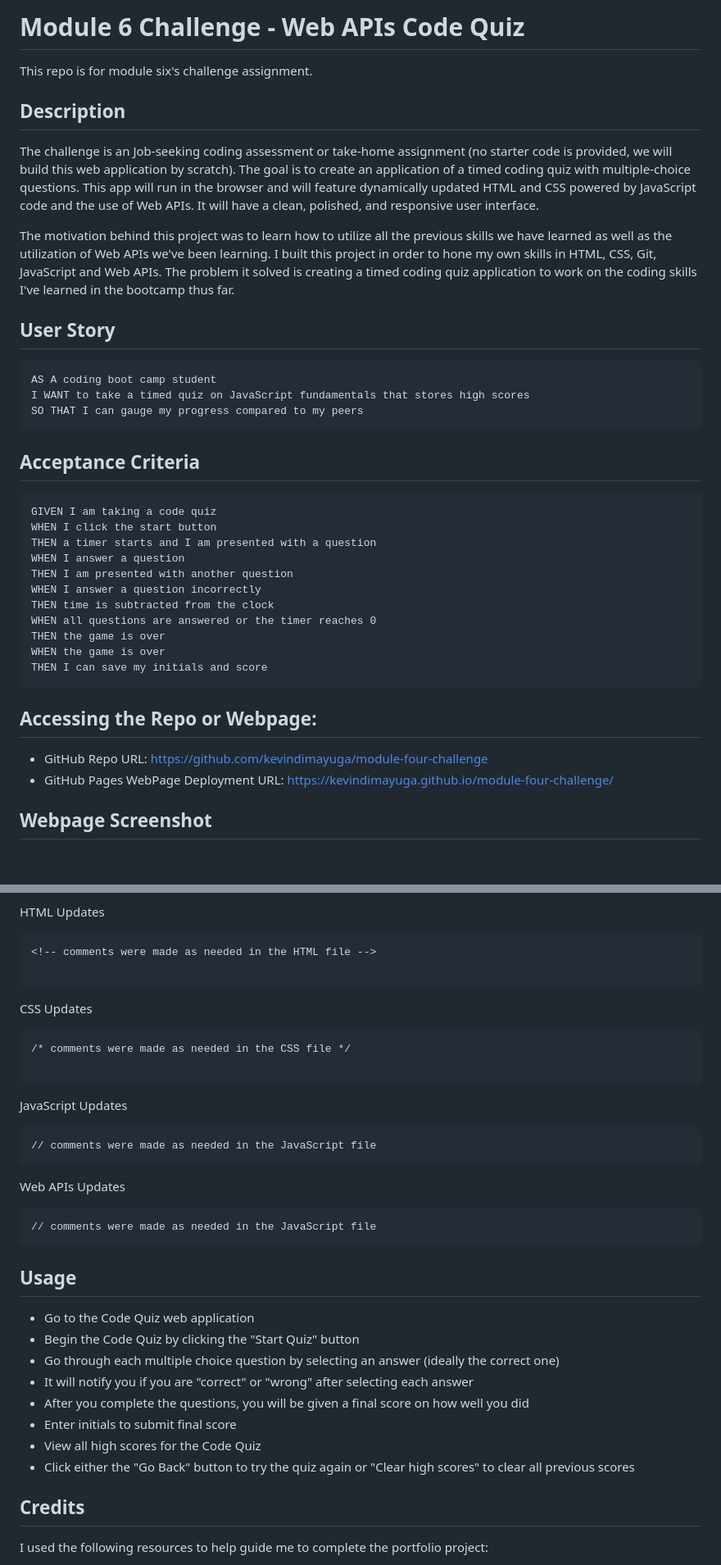
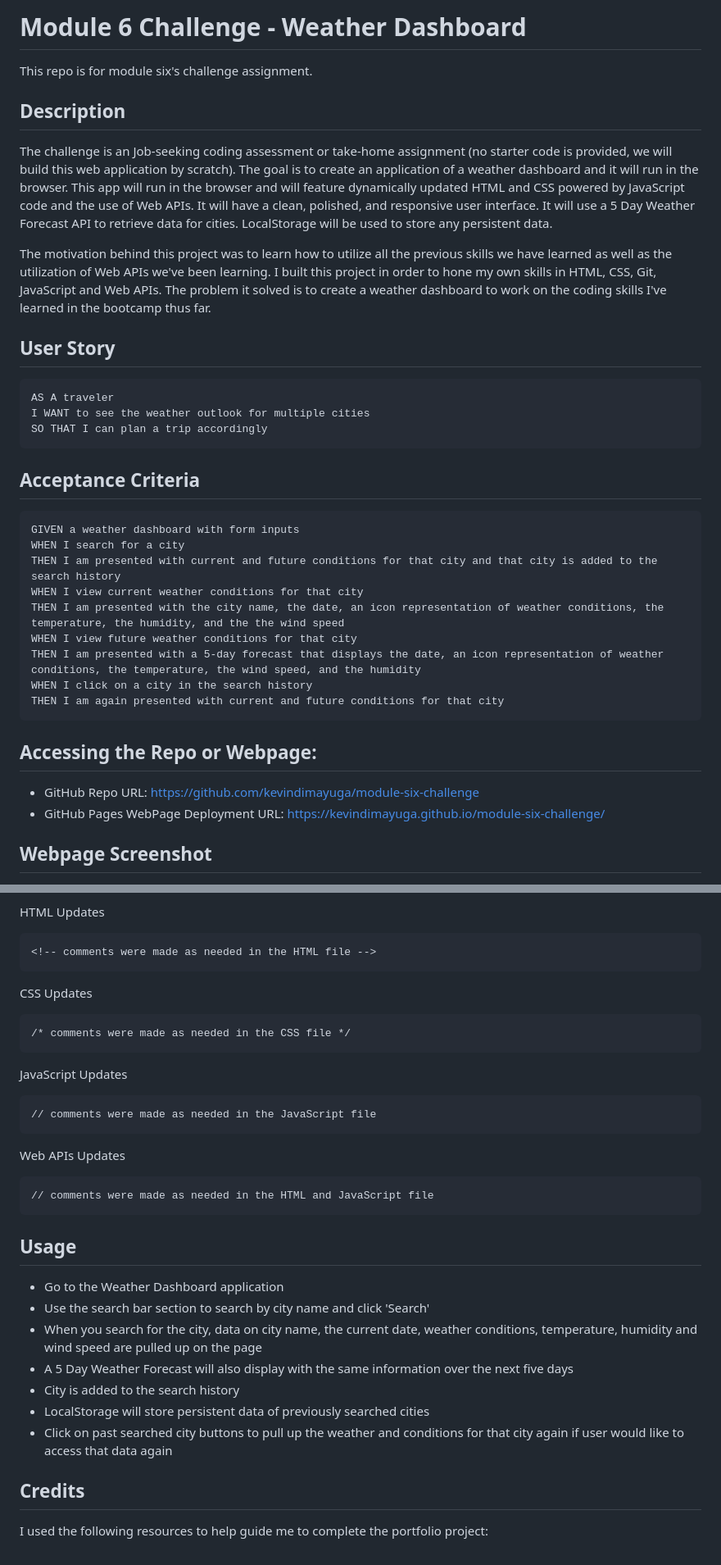
Before and after one commit to kevindimayuga/module-six-challenge, a Markdown page: README.md, 2 parts joined by grey strips. Shown at 82% size. Drawn GitHub-style; blank space fills up the shorter version.

Commit message:
99% with readme

````diff
--- a/README.md
+++ b/README.md
@@ -1,41 +1,39 @@
-# Module 6 Challenge - Web APIs Code Quiz
+# Module 6 Challenge - Weather Dashboard
 
 This repo is for module six's challenge assignment.
 
 ## Description
 
-The challenge is an Job-seeking coding assessment or take-home assignment (no starter code is provided, we will build this web application by scratch). The goal is to create an application of a timed coding quiz with multiple-choice questions. This app will run in the browser and will feature dynamically updated HTML and CSS powered by JavaScript code and the use of Web APIs. It will have a clean, polished, and responsive user interface.
+The challenge is an Job-seeking coding assessment or take-home assignment (no starter code is provided, we will build this web application by scratch). The goal is to create an application of a weather dashboard and it will run in the browser. This app will run in the browser and will feature dynamically updated HTML and CSS powered by JavaScript code and the use of Web APIs. It will have a clean, polished, and responsive user interface. It will use a 5 Day Weather Forecast API to retrieve data for cities. LocalStorage will be used to store any persistent data.
 
-The motivation behind this project was to learn how to utilize all the previous skills we have learned as well as the utilization of Web APIs we've been learning. I built this project in order to hone my own skills in HTML, CSS, Git, JavaScript and Web APIs. The problem it solved is creating a timed coding quiz application to work on the coding skills I've learned in the bootcamp thus far.
+The motivation behind this project was to learn how to utilize all the previous skills we have learned as well as the utilization of Web APIs we've been learning. I built this project in order to hone my own skills in HTML, CSS, Git, JavaScript and Web APIs. The problem it solved is to create a weather dashboard to work on the coding skills I've learned in the bootcamp thus far.
 
 ## User Story
 
 ```
-AS A coding boot camp student
-I WANT to take a timed quiz on JavaScript fundamentals that stores high scores
-SO THAT I can gauge my progress compared to my peers
+AS A traveler
+I WANT to see the weather outlook for multiple cities
+SO THAT I can plan a trip accordingly
 ```
 
 ## Acceptance Criteria
 
 ```
-GIVEN I am taking a code quiz
-WHEN I click the start button
-THEN a timer starts and I am presented with a question
-WHEN I answer a question
-THEN I am presented with another question
-WHEN I answer a question incorrectly
-THEN time is subtracted from the clock
-WHEN all questions are answered or the timer reaches 0
-THEN the game is over
-WHEN the game is over
-THEN I can save my initials and score
+GIVEN a weather dashboard with form inputs
+WHEN I search for a city
+THEN I am presented with current and future conditions for that city and that city is added to the search history
+WHEN I view current weather conditions for that city
+THEN I am presented with the city name, the date, an icon representation of weather conditions, the temperature, the humidity, and the the wind speed
+WHEN I view future weather conditions for that city
+THEN I am presented with a 5-day forecast that displays the date, an icon representation of weather conditions, the temperature, the wind speed, and the humidity
+WHEN I click on a city in the search history
+THEN I am again presented with current and future conditions for that city
 ```
 
 ## Accessing the Repo or Webpage:
 
-- GitHub Repo URL: https://github.com/kevindimayuga/module-four-challenge
-- GitHub Pages WebPage Deployment URL: https://kevindimayuga.github.io/module-four-challenge/
+- GitHub Repo URL: https://github.com/kevindimayuga/module-six-challenge
+- GitHub Pages WebPage Deployment URL: https://kevindimayuga.github.io/module-six-challenge/
 
 ## Webpage Screenshot
 
@@ -66,13 +64,11 @@ The following steps were taken to complete the project:
 HTML Updates
 ```
 <!-- comments were made as needed in the HTML file -->
-
 ```
 
 CSS Updates
 ```
 /* comments were made as needed in the CSS file */
-
 ```
 
 JavaScript Updates
@@ -82,19 +78,18 @@ JavaScript Updates
 
 Web APIs Updates
 ```
-// comments were made as needed in the JavaScript file
+// comments were made as needed in the HTML and JavaScript file
 ```
 
 ## Usage
 
-- Go to the Code Quiz web application
-- Begin the Code Quiz by clicking the "Start Quiz" button
-- Go through each multiple choice question by selecting an answer (ideally the correct one)
-- It will notify you if you are "correct" or "wrong" after selecting each answer
-- After you complete the questions, you will be given a final score on how well you did
-- Enter initials to submit final score
-- View all high scores for the Code Quiz
-- Click either the "Go Back" button to try the quiz again or "Clear high scores" to clear all previous scores
+- Go to the Weather Dashboard application
+- Use the search bar section to search by city name and click 'Search'
+- When you search for the city, data on city name, the current date, weather conditions, temperature, humidity and wind speed are pulled up on the page
+- A 5 Day Weather Forecast will also display with the same information over the next five days
+- City is added to the search history
+- LocalStorage will store persistent data of previously searched cities
+- Click on past searched city buttons to pull up the weather and conditions for that city again if user would like to access that data again
 
 ## Credits
 
````
Also changed, not shown: other parts of README.md (+5 -8 lines).
